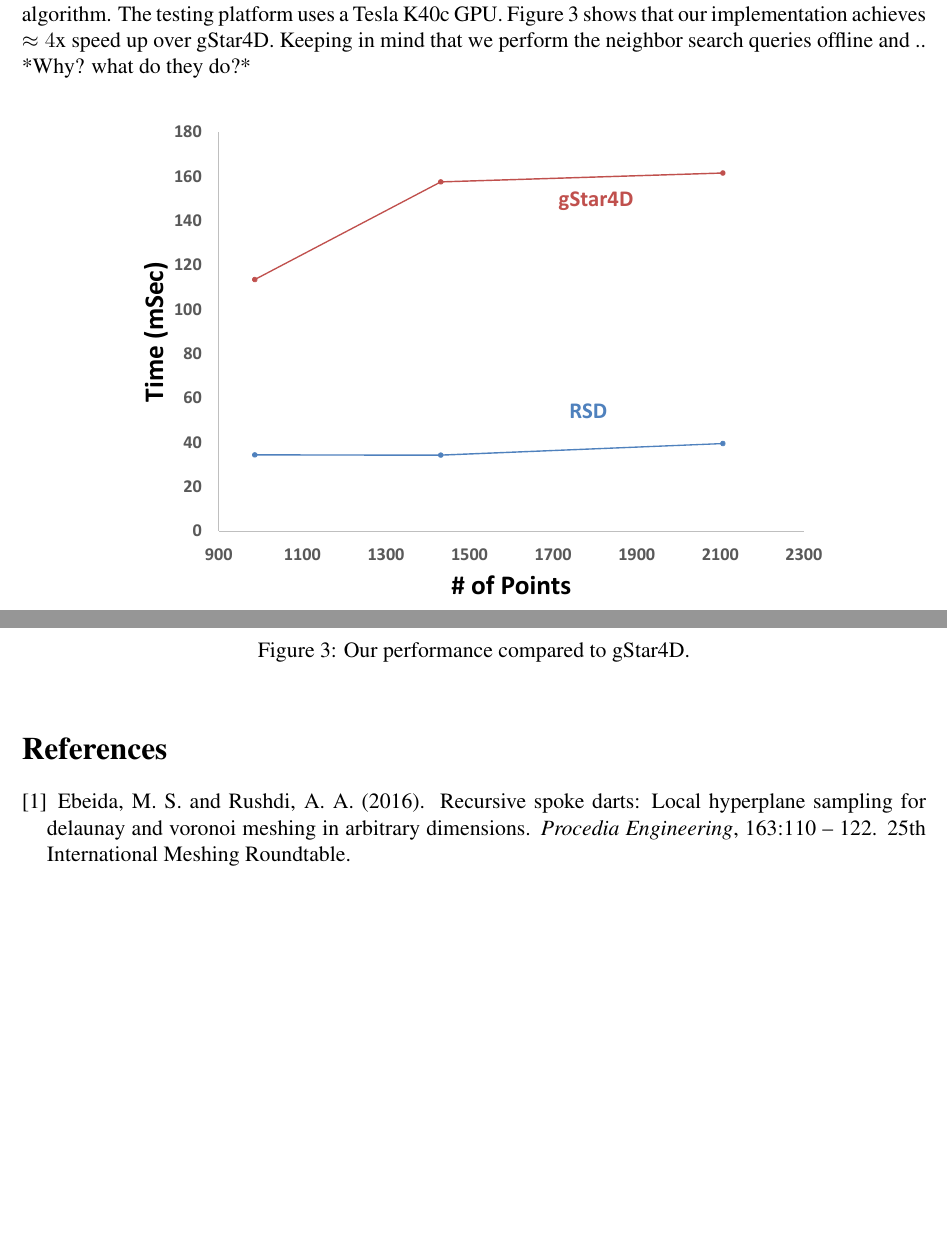
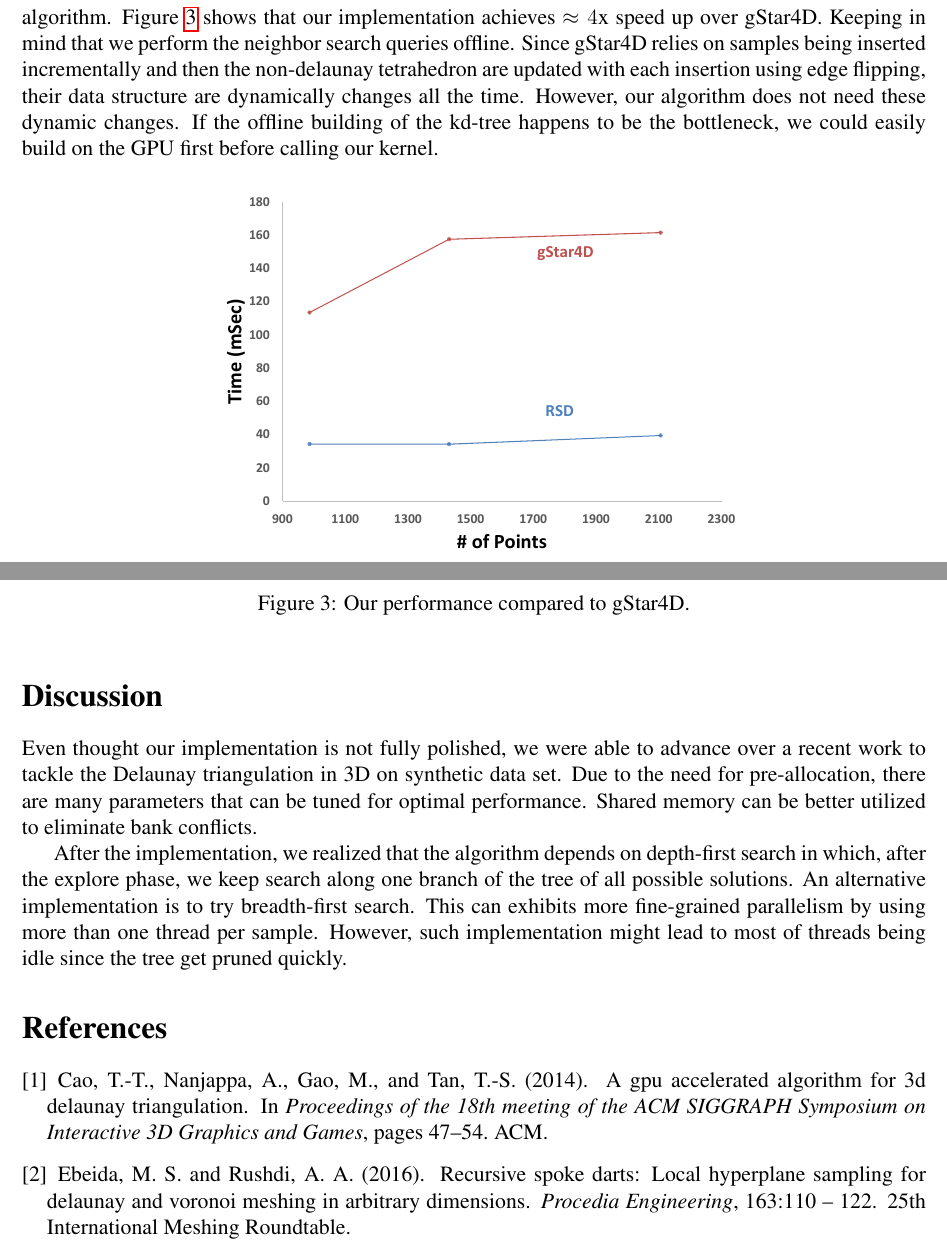
Before and after one commit to Ahdhn/EEC289Q, a LaTeX document (Project/report/report.tex): two parts of page 4 of 4, joined at a grey line, cut so that both start at the same text, the shorter picture padded with empty space. Compiled offline with pdfLaTeX.

Commit message:
discussion

```diff
--- a/Project/report/report.tex
+++ b/Project/report/report.tex
@@ -1,7 +1,7 @@
 \documentclass[12pt] {article}
 \usepackage{times}
 \usepackage[margin=0.8in,bottom=1in,top=0.4in]{geometry}
-
+\usepackage{hyperref}
 \usepackage{hhline}
 \usepackage{subfig}
 \usepackage{amsmath}
@@ -121,15 +121,22 @@ We can eliminate the first by making sure all samples will have the same number
 We choose to use small blocks such i.e., 32-64 threads per block. This helped us load all the information to shared memory in coalesced manner as much as possible. Larger blocks also sometimes were not feasible since the kernel requires many registers to do all the geometric work.
 
 \section*{Results}
-
-We compare our implementation performance with gStar4D~\citep{Ashwin2012GPUDelaunay}, a CUDA implementation of the gStar4D algorithm. The testing platform uses a Tesla K40c GPU. Figure~\ref{fig:timing} shows that our implementation achieves $\approx4$x speed up over gStar4D. Keeping in mind that we perform the neighbor search queries offline and .. *Why? what do they do?*
+Our implementation can be found under \url{https://github.com/Ahdhn/EEC289Q/tree/master/Project/code/src}. We tested our code using CUDA 9.1 on a Tesla K40c GPU. We compared our implementation with gStar4D~\citep{cao2014gpu}. gStar4D is a CUDA implementation for adaption of the \emph{insertion} algorithm. Figure~\ref{fig:timing} shows that our implementation achieves~$\approx4$x speed up over gStar4D. Keeping in mind that we perform the neighbor search queries offline. Since gStar4D relies on samples being inserted incrementally and then the non-delaunay tetrahedron are updated with each insertion using edge flipping, their data structure are dynamically changes all the time. However, our algorithm does not need these dynamic changes. If the offline building of the kd-tree happens to be the bottleneck, we could easily build on the GPU first before calling our kernel.
 
 \begin{figure}[!tbh]
 \centering
-   \subfloat {\includegraphics[width=0.8\textwidth]{timing.pdf}}
+   \subfloat {\includegraphics[width=0.6\textwidth]{timing.pdf}}
    \caption{Our performance compared to gStar4D.}
    \label{fig:timing}
 \end{figure}
 
+
+
+\section*{Discussion}
+Even thought our implementation is not fully polished, we were able to advance over a recent work to tackle the Delaunay triangulation in 3D on synthetic data set. Due to the need for pre-allocation, there are many parameters that can be tuned for optimal performance. Shared memory can be better utilized to eliminate bank conflicts.
+
+After the implementation, we realized that the algorithm depends on depth-first search in which, after the explore phase, we keep search along one branch of the tree of all possible solutions. An alternative implementation is to try breadth-first search. This can exhibits more fine-grained parallelism by using more than one thread per sample. However, such implementation might lead to most of threads being idle since the tree get pruned quickly.
+
+
 \bibliography{mybib}
 \end{document}
```
Also changed, not shown: Project/report/mybib.bib (+1 -0 lines), Project/report/report.tex (4 more changed lines).
